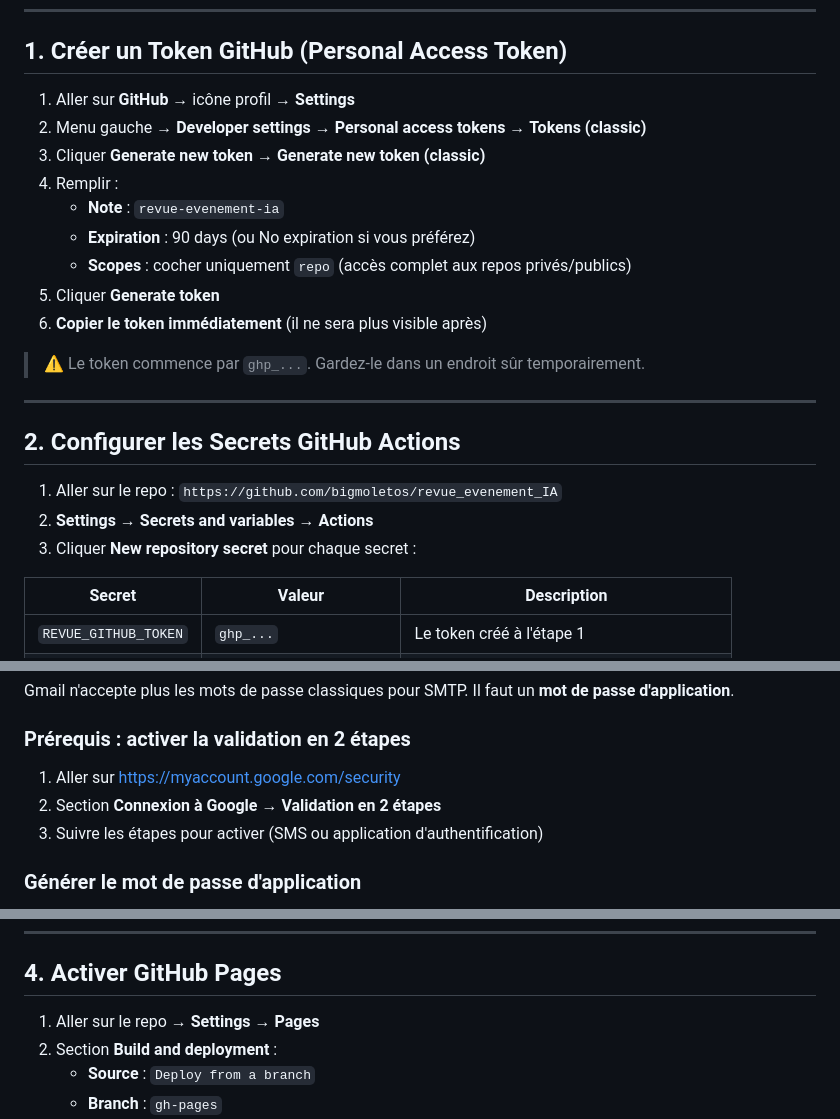
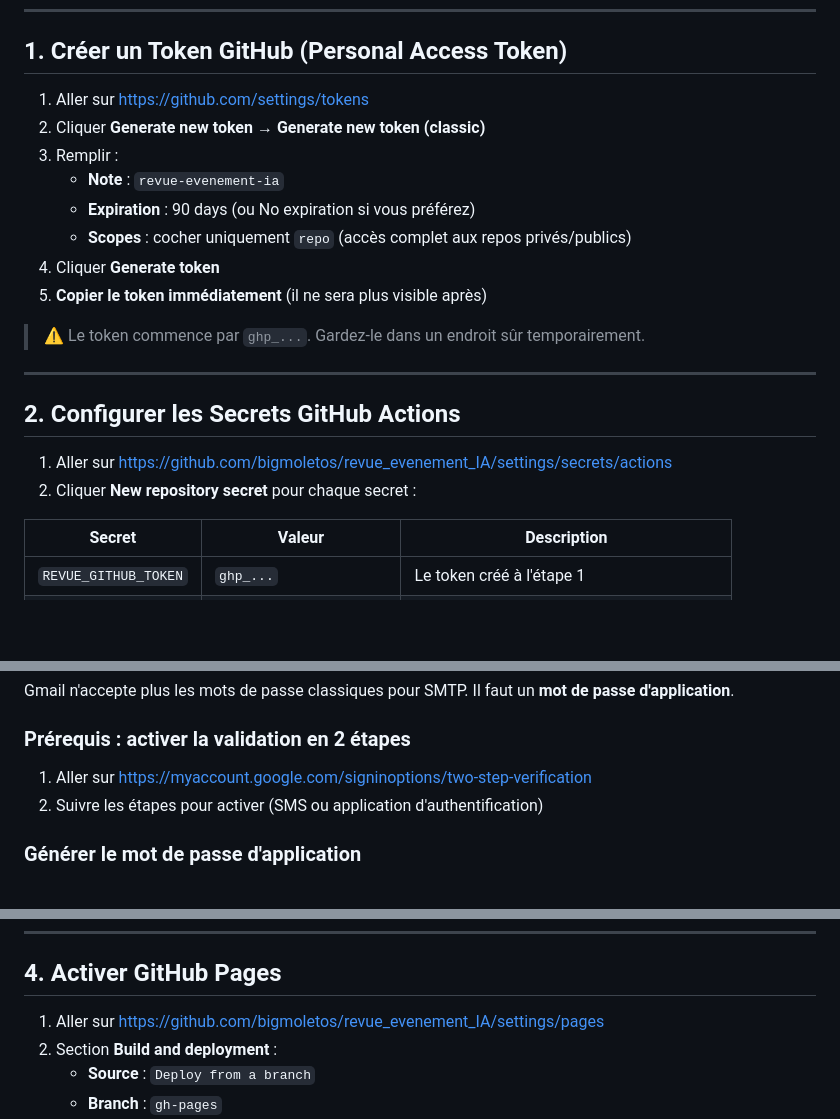
Before and after one commit to bigmoletos/revue_evenement_IA, a Markdown page: MODOP_CONFIGURATION.md, 3 parts joined by grey strips. GitHub-like rendering; blank space fills up the shorter version.

Commit message:
docs: ajouter les URLs directes dans le MODOP

```diff
--- a/MODOP_CONFIGURATION.md
+++ b/MODOP_CONFIGURATION.md
@@ -7,9 +7,8 @@ Basé sur la même procédure que `revue_de_presse_IA`.
 
 ## 1. Créer un Token GitHub (Personal Access Token)
 
-1. Aller sur **GitHub** → icône profil → **Settings**
-2. Menu gauche → **Developer settings** → **Personal access tokens** → **Tokens (classic)**
-3. Cliquer **Generate new token** → **Generate new token (classic)**
+1. Aller sur https://github.com/settings/tokens
+2. Cliquer **Generate new token** → **Generate new token (classic)**
 4. Remplir :
    - **Note** : `revue-evenement-ia`
    - **Expiration** : 90 days (ou No expiration si vous préférez)
@@ -23,9 +22,8 @@ Basé sur la même procédure que `revue_de_presse_IA`.
 
 ## 2. Configurer les Secrets GitHub Actions
 
-1. Aller sur le repo : `https://github.com/bigmoletos/revue_evenement_IA`
-2. **Settings** → **Secrets and variables** → **Actions**
-3. Cliquer **New repository secret** pour chaque secret :
+1. Aller sur https://github.com/bigmoletos/revue_evenement_IA/settings/secrets/actions
+2. Cliquer **New repository secret** pour chaque secret :
 
 | Secret | Valeur | Description |
 |--------|--------|-------------|
@@ -44,9 +42,8 @@ Gmail n'accepte plus les mots de passe classiques pour SMTP. Il faut un **mot de
 
 ### Prérequis : activer la validation en 2 étapes
 
-1. Aller sur https://myaccount.google.com/security
-2. Section **Connexion à Google** → **Validation en 2 étapes**
-3. Suivre les étapes pour activer (SMS ou application d'authentification)
+1. Aller sur https://myaccount.google.com/signinoptions/two-step-verification
+2. Suivre les étapes pour activer (SMS ou application d'authentification)
 
 ### Générer le mot de passe d'application
 
@@ -65,7 +62,7 @@ Gmail n'accepte plus les mots de passe classiques pour SMTP. Il faut un **mot de
 
 ## 4. Activer GitHub Pages
 
-1. Aller sur le repo → **Settings** → **Pages**
+1. Aller sur https://github.com/bigmoletos/revue_evenement_IA/settings/pages
 2. Section **Build and deployment** :
    - **Source** : `Deploy from a branch`
    - **Branch** : `gh-pages`
```
Also changed, not shown: other parts of MODOP_CONFIGURATION.md (+1 -1 lines).
